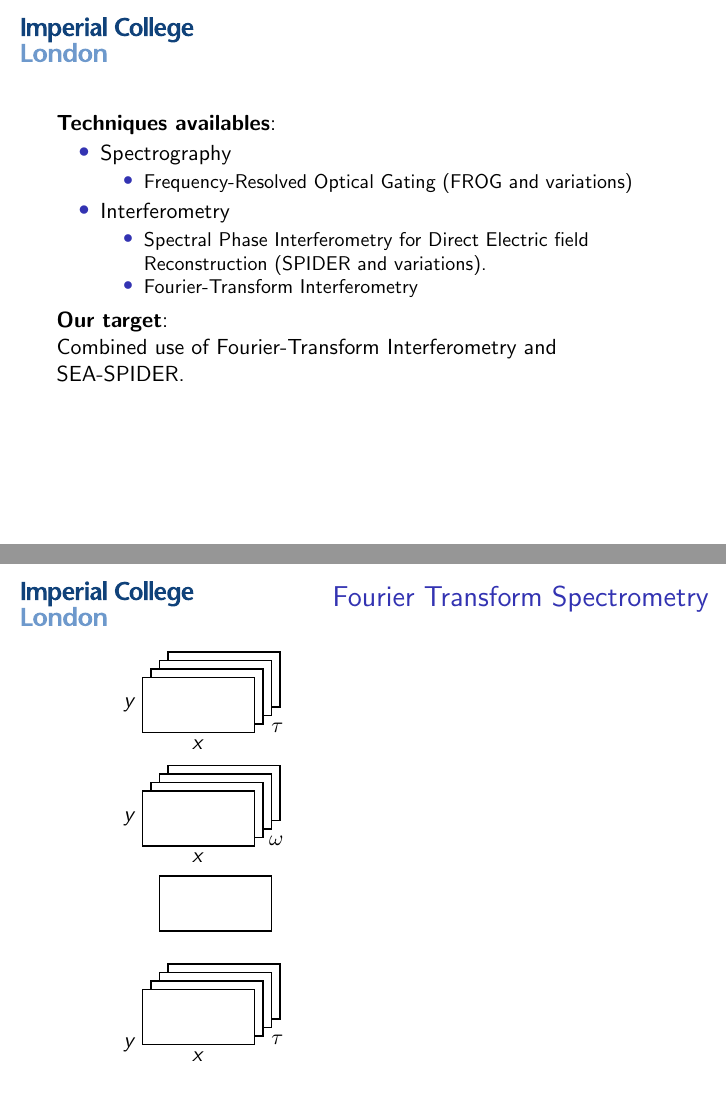
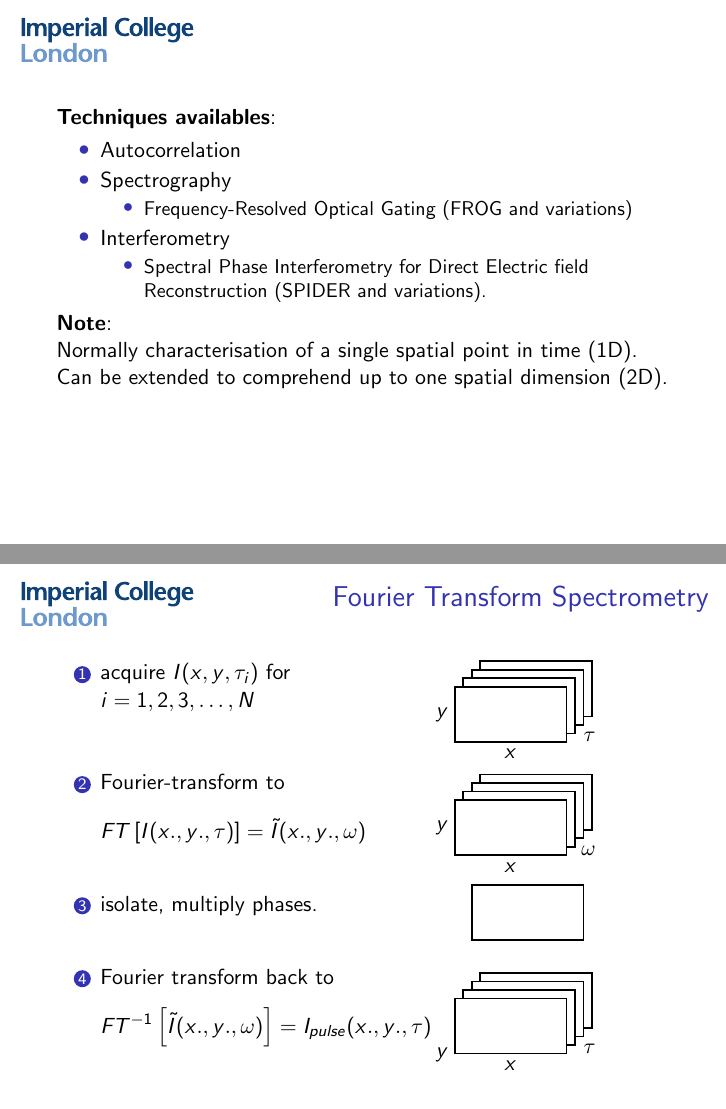
Before and after one commit to davbzn/MIoULP, LaTeX slides (latex/03 - Viva/viva.tex): pages 4 and 8 of 11 before the commit and pages 4 and 9 of 11 after it, joined at a grey line. Compiled offline with LaTeX, dvips and Ghostscript.

Commit message:
all for today

```diff
--- a/latex/03 - Viva/viva.tex
+++ b/latex/03 - Viva/viva.tex
@@ -93,6 +93,7 @@
 
 \textbf{Techniques availables}:\\
 \begin{itemize}
+\item Autocorrelation
 \item Spectrography
 \begin{itemize}
 \item Frequency-Resolved Optical Gating (FROG and variations)
@@ -100,11 +101,17 @@
 \item Interferometry
 \begin{itemize}
 \item Spectral Phase Interferometry for Direct Electric field Reconstruction (SPIDER and variations).
-\item Fourier-Transform Interferometry
 \end{itemize}
 \end{itemize}
 %There are already some developed techniques such as FROG and SPIDER, and their variations (e.g. SEA-SPIDER).
 
+\textbf{Note}:\\
+Normally characterisation of a single spatial point in time (1D).\\
+Can be extended to comprehend up to one spatial dimension (2D).
+
+\end{frame}
+
+\begin{frame}
 \textbf{Our target}:\\
-Combined use of Fourier-Transform Interferometry and SEA-SPIDER.
+Obtain a full 3D characterisation of the laser pulse.
 
@@ -185,7 +192,18 @@ Combined use of Fourier-Transform Interferometry and SEA-SPIDER.
 \end{frame}
 
 \begin{frame}{Fourier Transform Spectrometry}
-
+\begin{columns}[T,onlytextwidth]
+\column{.49\textwidth}
+	\begin{enumerate}
+		\item acquire $I(x,y,\tau_i)$ for $i = 1,2,3,\ldots, N$
+		\vspace{25pt}
+		\item Fourier-transform to $$FT\left[I(x.,y.,\tau)\right] = \tilde{I}(x.,y.,\omega)$$% for every pixel $(x.,y.)$.
+		\vspace{-5pt}
+		\item isolate, multiply phases.
+		\vspace{20pt}
+		\item Fourier transform back to $$FT^{-1}\left[\tilde{I}(x.,y.,\omega)\right] = I_{pulse}(x.,y.,\tau)$$% for every pixel $(x.,y.)$.
+	\end{enumerate}
+\column{.49\textwidth}
 	\begin{pspicture}(4,7)
 		\psset{fillstyle=solid, fillcolor=white}
 		\optbox[optboxsize=2 1](2.45,6.45)(3.45,6.45)
@@ -217,6 +235,8 @@ Combined use of Fourier-Transform Interferometry and SEA-SPIDER.
 		\rput[r](2.6,-0.2){$x$}
 		\rput[r](4,0.1){$\tau$}
 	\end{pspicture}
+\end{columns}
+
 \end{frame}
 
 \section{Results}
```
Also changed, not shown: latex/04 - Final Project Report/davide_bazzanella.tex (+7 -2 lines), latex/03 - Viva/viva.tex (8 more changed lines), 2 other files. Lines whose indentation alone changed are shown as unchanged.
